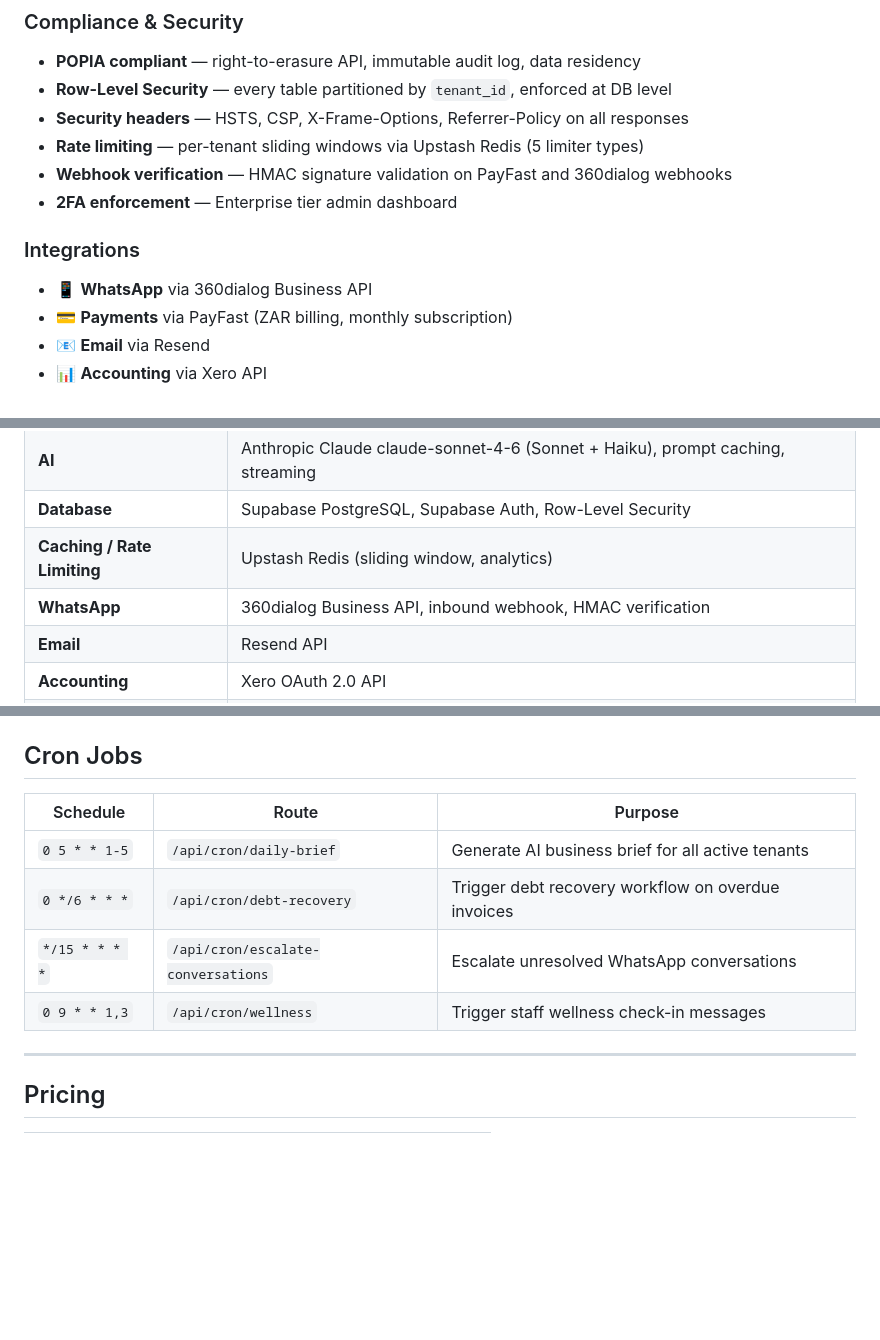
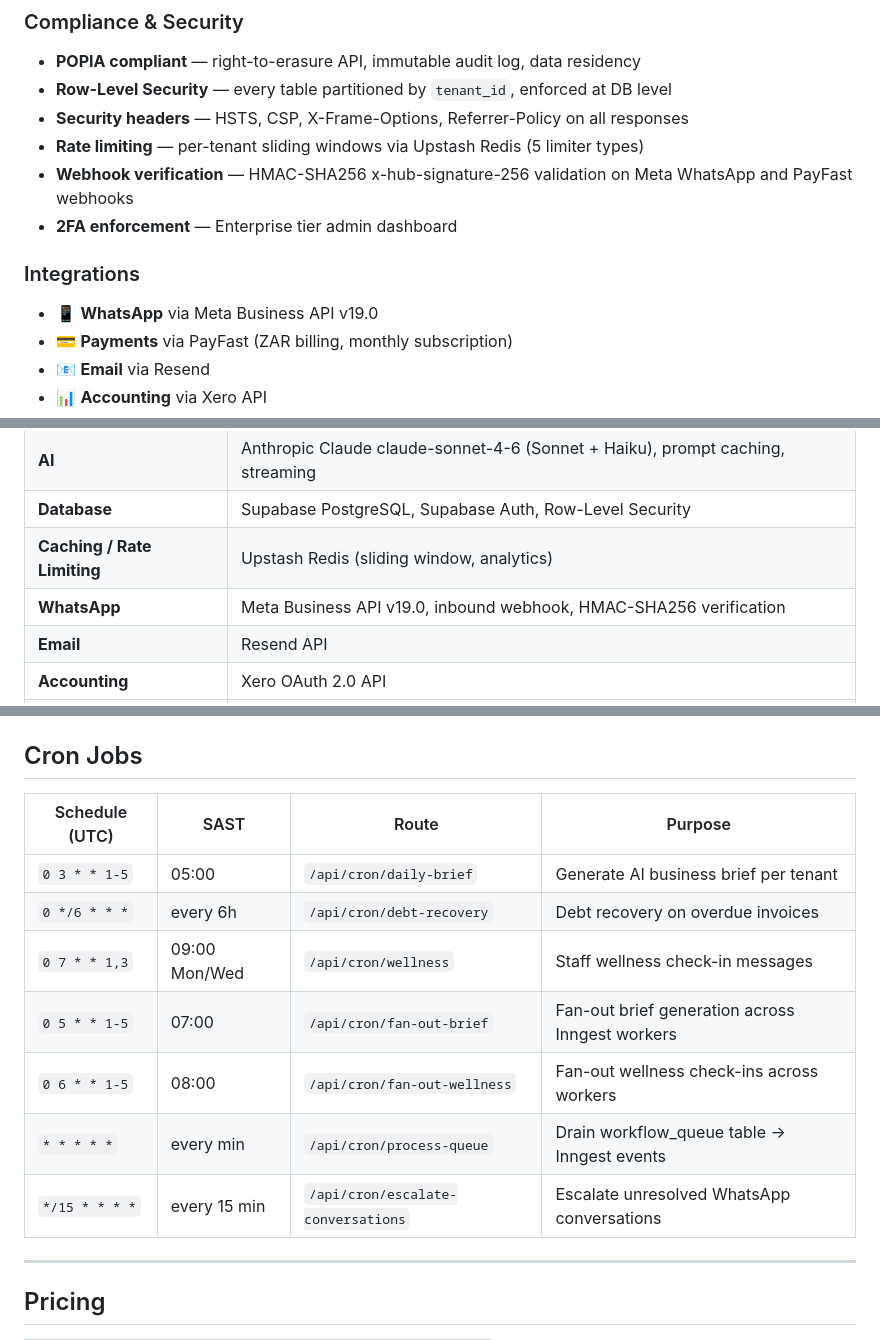
Before and after one commit to Nanda-Regine/AdminOS, a Markdown page: README.md, 3 parts joined by grey strips. GitHub-like rendering; blank space fills up the shorter version.

```diff
--- a/README.md
+++ b/README.md
@@ -62,11 +64,11 @@ AdminOS replaces your entire toolstack with one AI-native platform. Five special
 - **Row-Level Security** — every table partitioned by `tenant_id`, enforced at DB level
 - **Security headers** — HSTS, CSP, X-Frame-Options, Referrer-Policy on all responses
 - **Rate limiting** — per-tenant sliding windows via Upstash Redis (5 limiter types)
-- **Webhook verification** — HMAC signature validation on PayFast and 360dialog webhooks
+- **Webhook verification** — HMAC-SHA256 x-hub-signature-256 validation on Meta WhatsApp and PayFast webhooks
 - **2FA enforcement** — Enterprise tier admin dashboard
 
 ### Integrations
-- 📱 **WhatsApp** via 360dialog Business API
+- 📱 **WhatsApp** via Meta Business API v19.0
 - 💳 **Payments** via PayFast (ZAR billing, monthly subscription)
 - 📧 **Email** via Resend
 - 📊 **Accounting** via Xero API
@@ -82,7 +84,7 @@ AdminOS replaces your entire toolstack with one AI-native platform. Five special
 | **AI** | Anthropic Claude claude-sonnet-4-6 (Sonnet + Haiku), prompt caching, streaming |
 | **Database** | Supabase PostgreSQL, Supabase Auth, Row-Level Security |
 | **Caching / Rate Limiting** | Upstash Redis (sliding window, analytics) |
-| **WhatsApp** | 360dialog Business API, inbound webhook, HMAC verification |
+| **WhatsApp** | Meta Business API v19.0, inbound webhook, HMAC-SHA256 verification |
 | **Email** | Resend API |
 | **Accounting** | Xero OAuth 2.0 API |
 | **Payments** | PayFast subscription + ITN webhook |
@@ -137,11 +187,14 @@ const MODEL = {
 ## Cron Jobs
 
-| Schedule | Route | Purpose |
-|----------|-------|---------|
-| `0 5 * * 1-5` | `/api/cron/daily-brief` | Generate AI business brief for all active tenants |
-| `0 */6 * * *` | `/api/cron/debt-recovery` | Trigger debt recovery workflow on overdue invoices |
-| `*/15 * * * *` | `/api/cron/escalate-conversations` | Escalate unresolved WhatsApp conversations |
-| `0 9 * * 1,3` | `/api/cron/wellness` | Trigger staff wellness check-in messages |
+| Schedule (UTC) | SAST | Route | Purpose |
+|----------------|------|-------|---------|
+| `0 3 * * 1-5` | 05:00 | `/api/cron/daily-brief` | Generate AI business brief per tenant |
+| `0 */6 * * *` | every 6h | `/api/cron/debt-recovery` | Debt recovery on overdue invoices |
+| `0 7 * * 1,3` | 09:00 Mon/Wed | `/api/cron/wellness` | Staff wellness check-in messages |
+| `0 5 * * 1-5` | 07:00 | `/api/cron/fan-out-brief` | Fan-out brief generation across Inngest workers |
+| `0 6 * * 1-5` | 08:00 | `/api/cron/fan-out-wellness` | Fan-out wellness check-ins across workers |
+| `* * * * *` | every min | `/api/cron/process-queue` | Drain workflow_queue table → Inngest events |
+| `*/15 * * * *` | every 15 min | `/api/cron/escalate-conversations` | Escalate unresolved WhatsApp conversations |
 
 ---
 
```
Also changed, not shown: other parts of README.md (+78 -18 lines).
